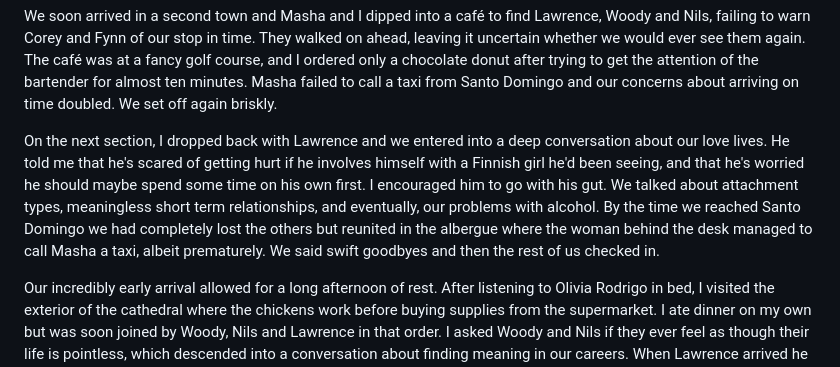
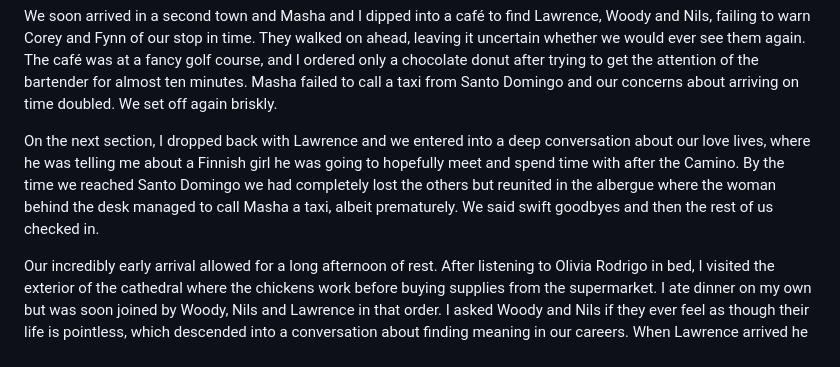
Before and after one commit to sophiefsadler/Camino_Map, a Markdown page: diaries/day_09.md, the part around the change. Rendered like a GitHub page.

```diff
--- a/diaries/day_09.md
+++ b/diaries/day_09.md
@@ -4,6 +4,6 @@ Nevertheless, we set off earlier than normal, mindful that we wanted to walk the
 
 We soon arrived in a second town and Masha and I dipped into a café to find Lawrence, Woody and Nils, failing to warn Corey and Fynn of our stop in time. They walked on ahead, leaving it uncertain whether we would ever see them again. The café was at a fancy golf course, and I ordered only a chocolate donut after trying to get the attention of the bartender for almost ten minutes. Masha failed to call a taxi from Santo Domingo and our concerns about arriving on time doubled. We set off again briskly.
 
-On the next section, I dropped back with Lawrence and we entered into a deep conversation about our love lives. He told me that he's scared of getting hurt if he involves himself with a Finnish girl he'd been seeing, and that he's worried he should maybe spend some time on his own first. I encouraged him to go with his gut. We talked about attachment types, meaningless short term relationships, and eventually, our problems with alcohol. By the time we reached Santo Domingo we had completely lost the others but reunited in the albergue where the woman behind the desk managed to call Masha a taxi, albeit prematurely. We said swift goodbyes and then the rest of us checked in.
+On the next section, I dropped back with Lawrence and we entered into a deep conversation about our love lives, where he was telling me about a Finnish girl he was going to hopefully meet and spend time with after the Camino. By the time we reached Santo Domingo we had completely lost the others but reunited in the albergue where the woman behind the desk managed to call Masha a taxi, albeit prematurely. We said swift goodbyes and then the rest of us checked in.
 
 Our incredibly early arrival allowed for a long afternoon of rest. After listening to Olivia Rodrigo in bed, I visited the exterior of the cathedral where the chickens work before buying supplies from the supermarket. I ate dinner on my own but was soon joined by Woody, Nils and Lawrence in that order. I asked Woody and Nils if they ever feel as though their life is pointless, which descended into a conversation about finding meaning in our careers. When Lawrence arrived he finally showed us his "embarrassing" piano videos and we all showed eachother photos of ourselves when we were teenagers. I ended up going to bed later than planned, but it was a lovely, restful evening regardless.
```
Also changed, not shown: diaries/day_21.md (+1 -1 lines).
